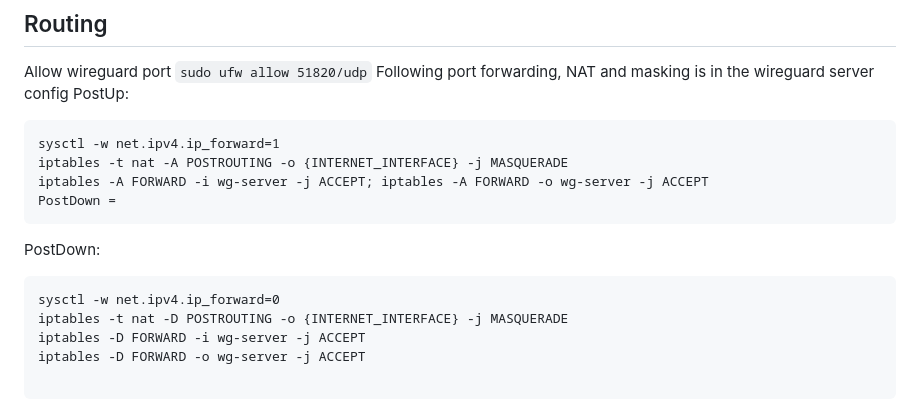
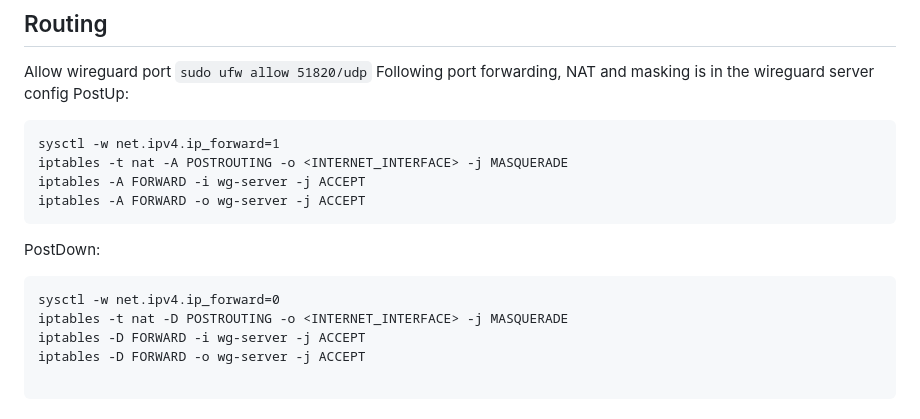
Before and after one commit to Rethideth/bak-wireguard, a Markdown page: README.md, the part around the change. Drawn GitHub-style.

Commit message:
Update README.md
updated readme for stuff outside of django project

````diff
--- a/README.md
+++ b/README.md
@@ -101,14 +101,14 @@ Following port forwarding, NAT and masking is in the wireguard server config
 PostUp:
 ```
 sysctl -w net.ipv4.ip_forward=1
-iptables -t nat -A POSTROUTING -o {INTERNET_INTERFACE} -j MASQUERADE
-iptables -A FORWARD -i wg-server -j ACCEPT; iptables -A FORWARD -o wg-server -j ACCEPT
-PostDown =
+iptables -t nat -A POSTROUTING -o <INTERNET_INTERFACE> -j MASQUERADE
+iptables -A FORWARD -i wg-server -j ACCEPT
+iptables -A FORWARD -o wg-server -j ACCEPT
 ```
 PostDown:
 ```
 sysctl -w net.ipv4.ip_forward=0
-iptables -t nat -D POSTROUTING -o {INTERNET_INTERFACE} -j MASQUERADE
+iptables -t nat -D POSTROUTING -o <INTERNET_INTERFACE> -j MASQUERADE
 iptables -D FORWARD -i wg-server -j ACCEPT
 iptables -D FORWARD -o wg-server -j ACCEPT
 
````
